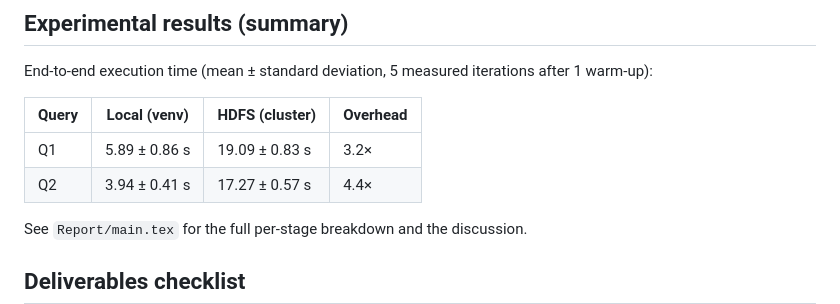
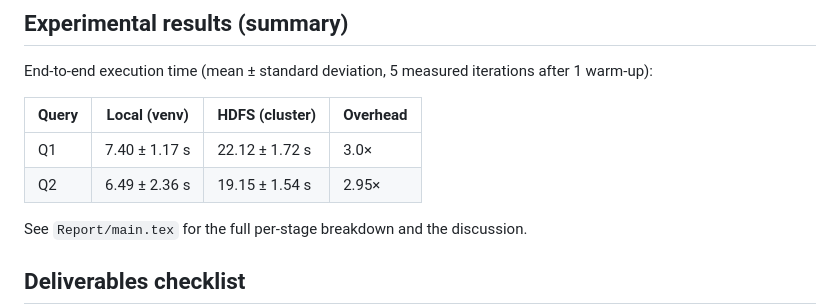
Before and after one commit to danigaroz/sabd-project1-airline-delays, a Markdown page: README.md, the part around the change. Drawn GitHub-style.

```diff
--- a/README.md
+++ b/README.md
@@ -180,8 +180,8 @@ iterations after 1 warm-up):
 
 | Query | Local (venv)        | HDFS (cluster)        | Overhead |
 | ----- | ------------------- | --------------------- | -------- |
-| Q1    | 5.89 ± 0.86 s       | 19.09 ± 0.83 s        | 3.2×     |
-| Q2    | 3.94 ± 0.41 s       | 17.27 ± 0.57 s        | 4.4×     |
+| Q1    | 7.40 ± 1.17 s       | 22.12 ± 1.72 s        | 3.0×     |
+| Q2    | 6.49 ± 2.36 s       | 19.15 ± 1.54 s        | 2.95×     |
 
 See `Report/main.tex` for the full per-stage breakdown and the
 discussion.
```
